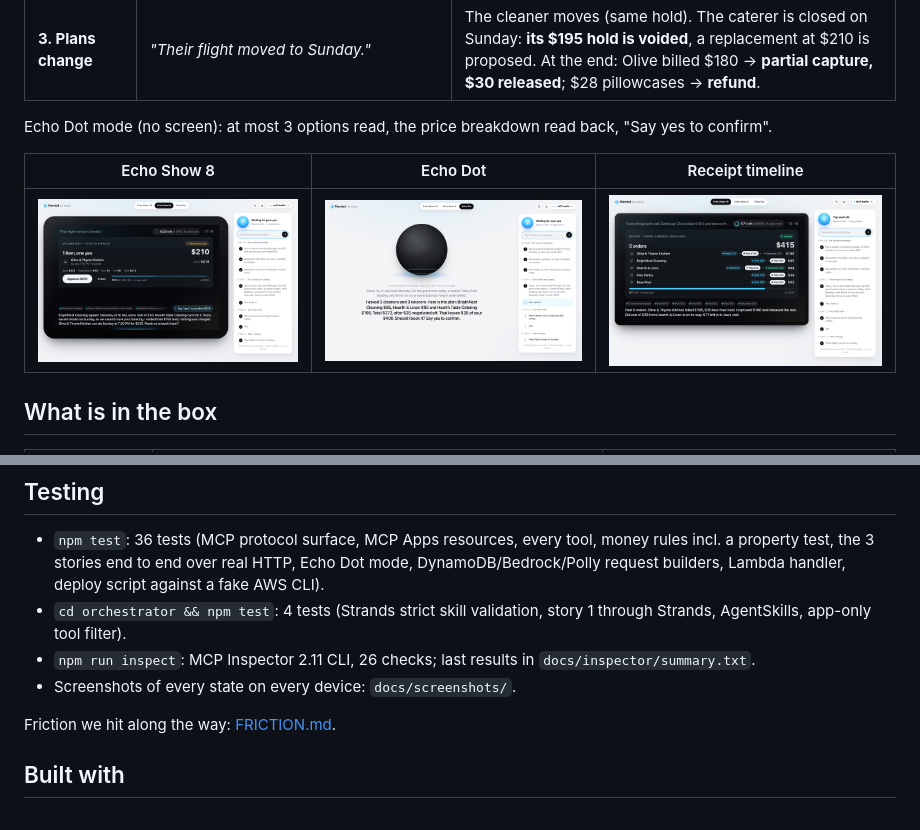
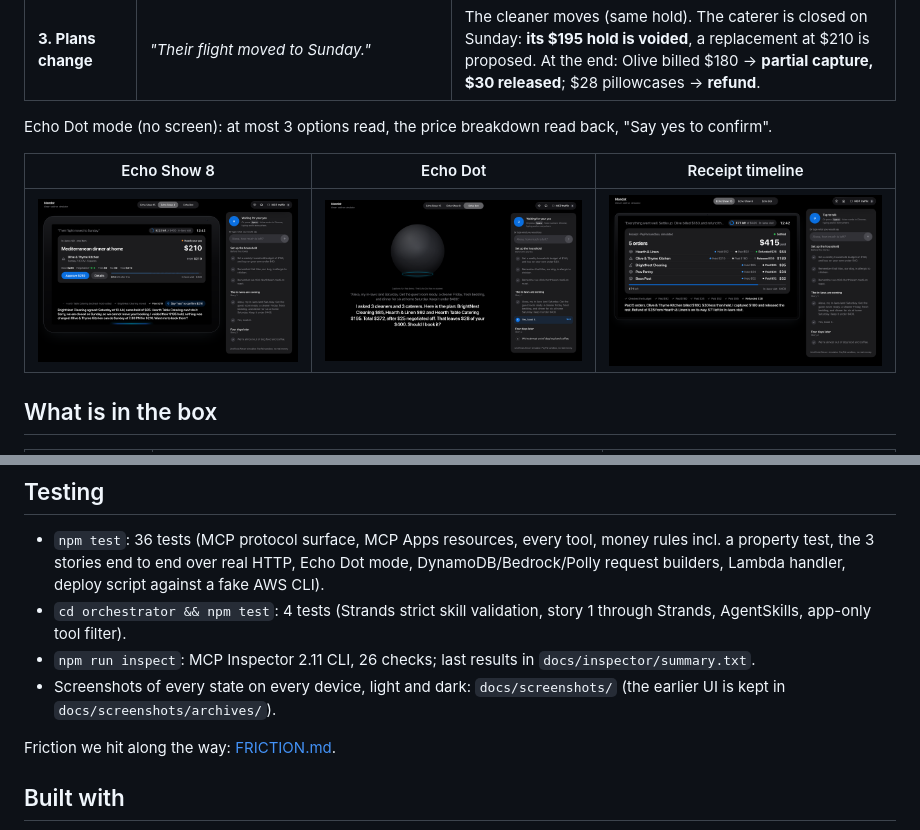
Before and after one commit to blanco1er/mandat-alexa, a Markdown page: README.md, 2 parts joined by grey strips. GitHub-like rendering; pictures changed too: docs/screenshots/dot-story1-voice-only.png, docs/screenshots/show15-07-story3-settled-timeline.png, docs/screenshots/show8-story3-replacement.png.

```diff
--- a/README.md
+++ b/README.md
@@ -163,7 +163,7 @@ Numbers: 55 files changed, about 4,450 lines added and 650 removed since the bas
 - `cd orchestrator && npm test`: 4 tests (Strands strict skill validation, story 1 through Strands, AgentSkills,
   app-only tool filter).
 - `npm run inspect`: MCP Inspector 2.11 CLI, 26 checks; last results in `docs/inspector/summary.txt`.
-- Screenshots of every state on every device: `docs/screenshots/`.
+- Screenshots of every state on every device, light and dark: `docs/screenshots/` (the earlier UI is kept in `docs/screenshots/archives/`).
 
 Friction we hit along the way: [FRICTION.md](FRICTION.md).
 
```
Also changed, not shown: 13 other files.
